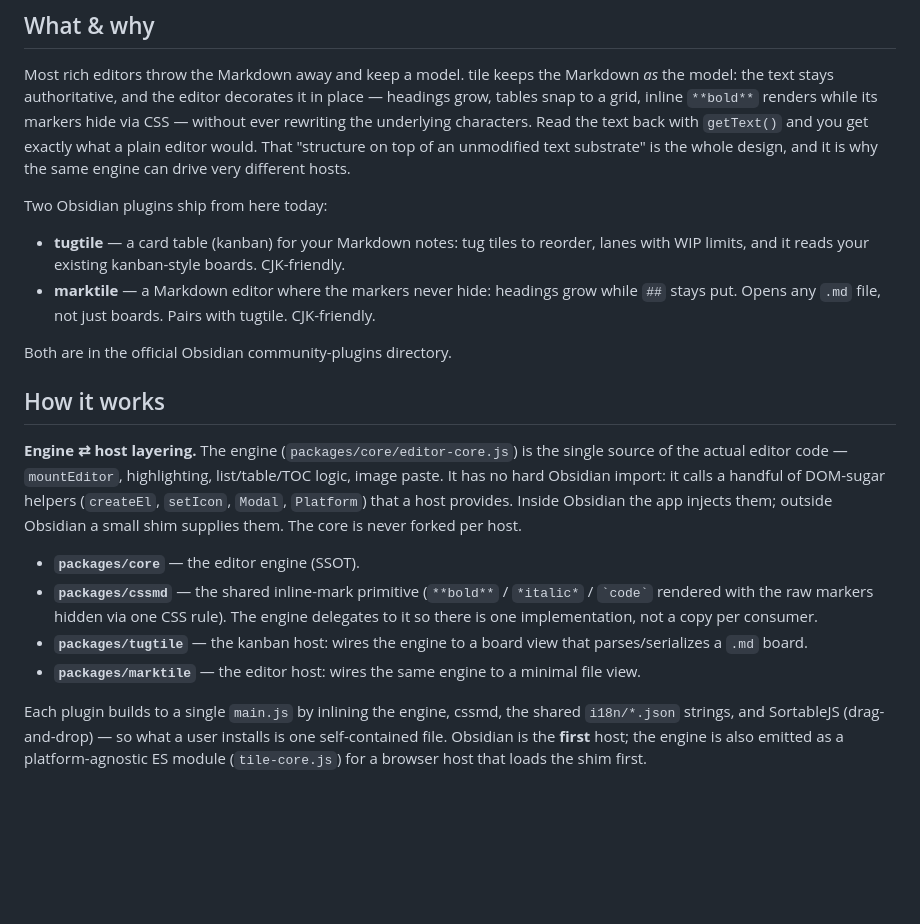
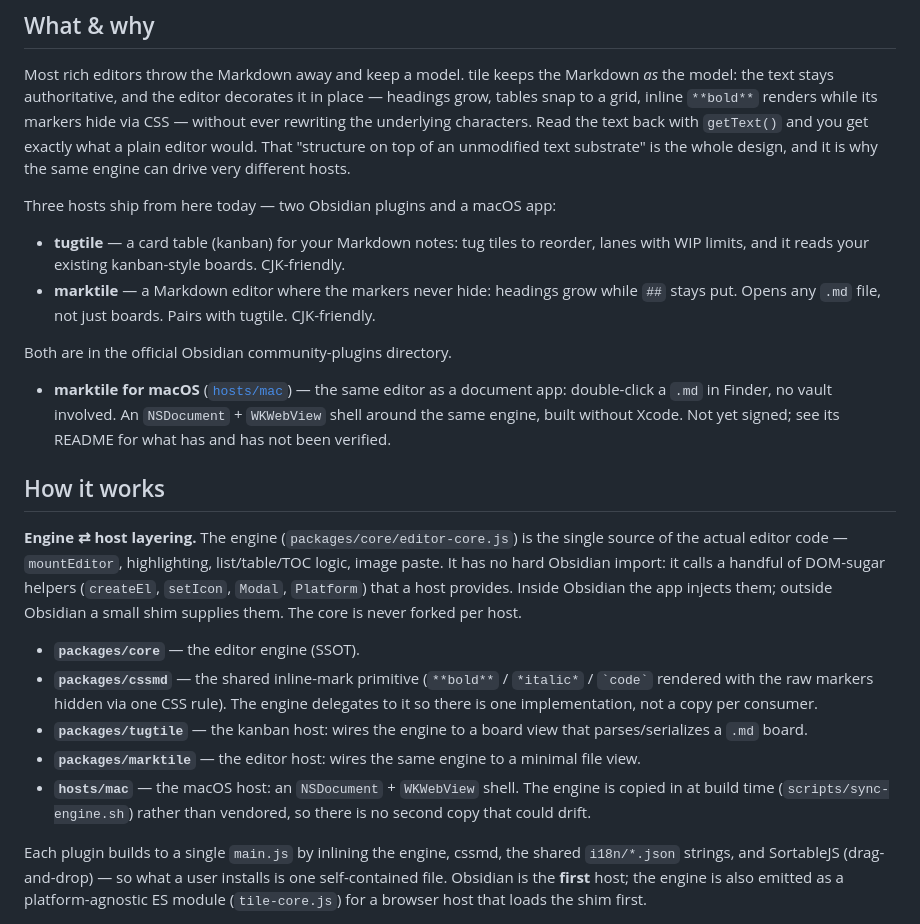
Before and after one commit to CVERInc/tile, a Markdown page: README.md, the part around the change. Rendered like a GitHub page; blank space fills up the shorter version.

```diff
--- a/README.md
+++ b/README.md
@@ -18,7 +18,7 @@ with `getText()` and you get exactly what a plain editor would. That "structure
 top of an unmodified text substrate" is the whole design, and it is why the same
 engine can drive very different hosts.
 
-Two Obsidian plugins ship from here today:
+Three hosts ship from here today — two Obsidian plugins and a macOS app:
 
 - **tugtile** — a card table (kanban) for your Markdown notes: tug tiles to reorder,
   lanes with WIP limits, and it reads your existing kanban-style boards. CJK-friendly.
@@ -26,6 +26,11 @@ Two Obsidian plugins ship from here today:
   `##` stays put. Opens any `.md` file, not just boards. Pairs with tugtile. CJK-friendly.
 
 Both are in the official Obsidian community-plugins directory.
+
+- **marktile for macOS** ([`hosts/mac`](hosts/mac)) — the same editor as a document app:
+  double-click a `.md` in Finder, no vault involved. An `NSDocument` + `WKWebView` shell
+  around the same engine, built without Xcode. Not yet signed; see its README for what
+  has and has not been verified.
 
 ## How it works
 
@@ -44,6 +49,9 @@ per host.
   parses/serializes a `.md` board.
 - **`packages/marktile`** — the editor host: wires the same engine to a minimal file
   view.
+- **`hosts/mac`** — the macOS host: an `NSDocument` + `WKWebView` shell. The engine is
+  copied in at build time (`scripts/sync-engine.sh`) rather than vendored, so there is
+  no second copy that could drift.
 
 Each plugin builds to a single `main.js` by inlining the engine, cssmd, the shared
 `i18n/*.json` strings, and SortableJS (drag-and-drop) — so what a user installs is one
```
Also changed, not shown: hosts/mac/README.md (added, +91 -0 lines).
